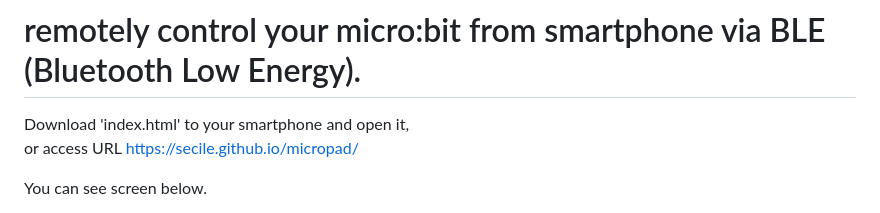
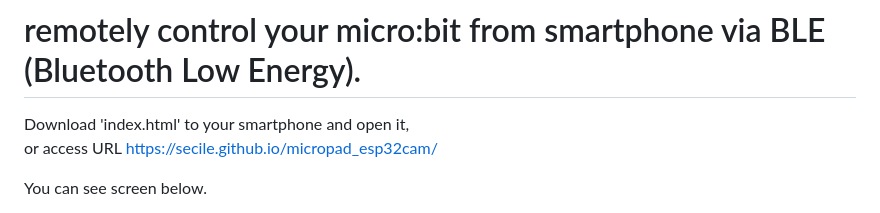
Before and after one commit to secile/micropad_esp32cam, a Markdown page: README.md, the part around the change. Drawn GitHub-style.

Commit message:
Update README.md
- change URL.

```diff
--- a/README.md
+++ b/README.md
@@ -1,7 +1,7 @@
 # remotely control your micro:bit from smartphone via BLE (Bluetooth Low Energy).
 
 Download 'index.html' to your smartphone and open it,
-or access URL https://secile.github.io/micropad/
+or access URL https://secile.github.io/micropad_esp32cam/
 
 You can see screen below.
 - Press '🚩' button to connect your micro:bit.
```
